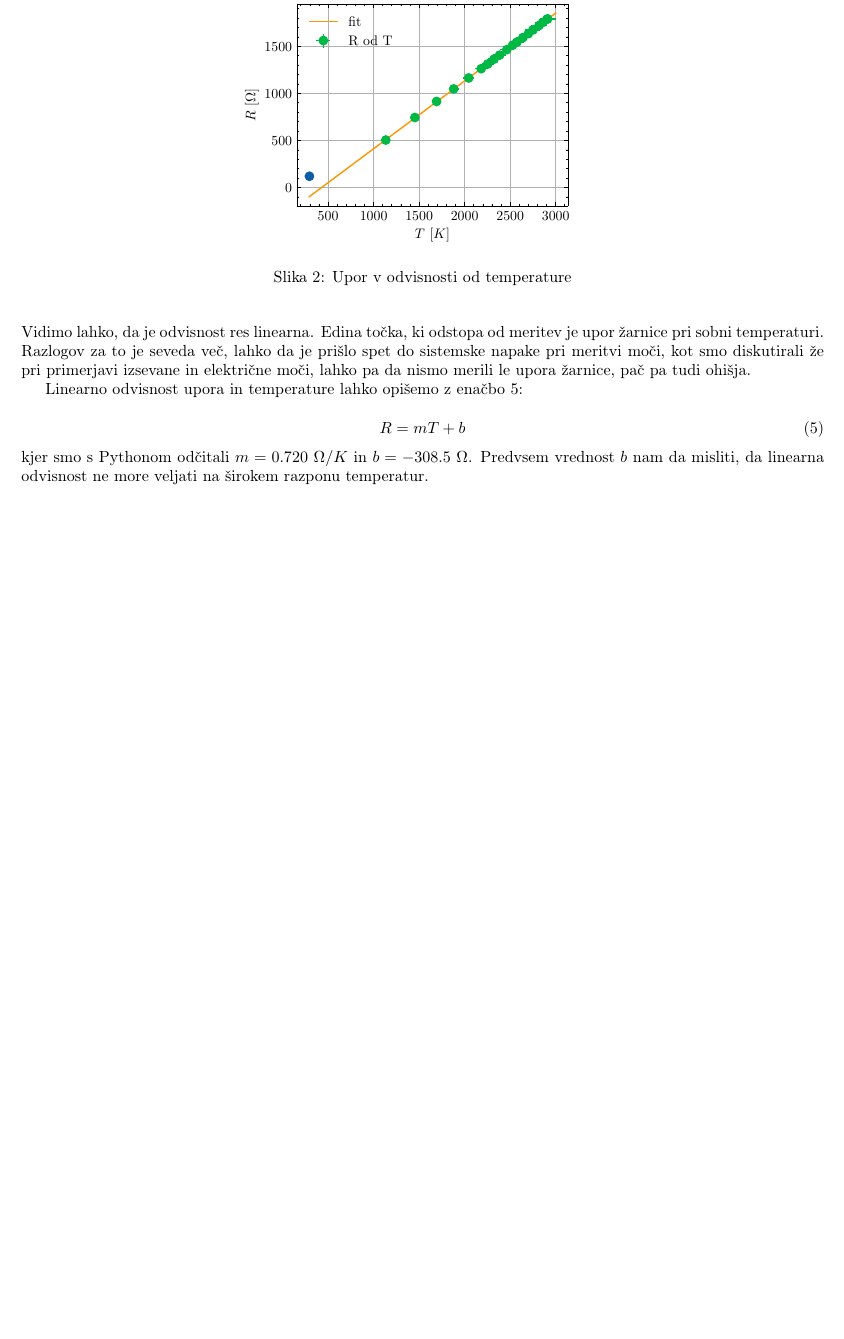
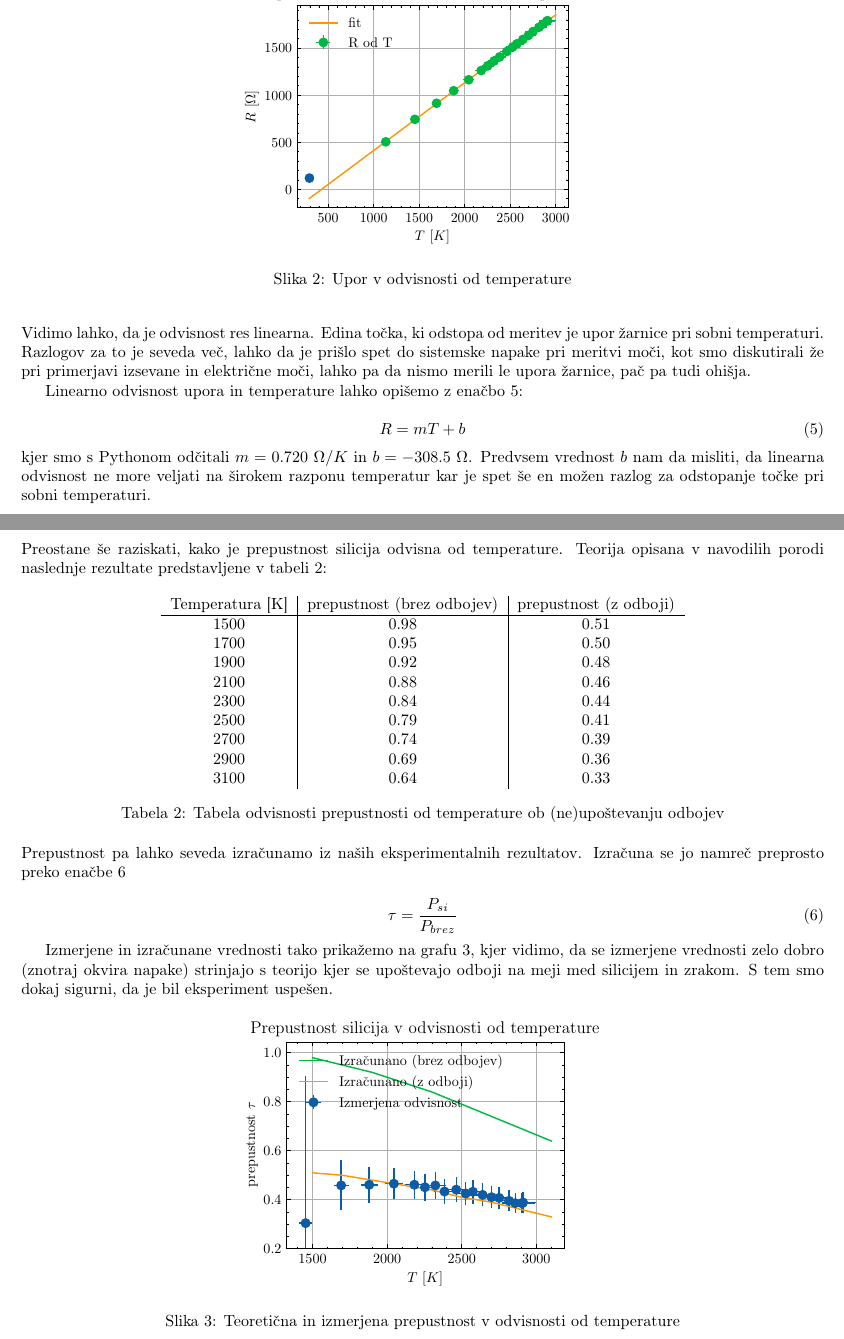
Before and after one commit to hyhmir/praktikum4, a LaTeX document (SevCT/porocilo/porocilo.tex): part of page 3 of 3 before the commit and two parts of pages 3 and 4 of 4 after it, the two joined at a grey line, cut so that both start at the same text, the shorter picture padded with empty space. Compiled offline with pdfLaTeX.

Commit message:
konec z SevCT - ta res ni bad 😎

```diff
--- a/SevCT/porocilo/porocilo.tex
+++ b/SevCT/porocilo/porocilo.tex
@@ -145,7 +145,46 @@ Linearno odvisnost upora in temperature lahko opišemo z enačbo \ref{lin-upor}:
     R = m T + b
     \label{lin-upor}
 \end{equation}
-kjer smo s Pythonom odčitali $m = 0.720\ \Omega /K$ in $b = -308.5\ \Omega$. Predvsem vrednost $b$ nam da misliti, da linearna odvisnost ne more veljati na širokem razponu temperatur.
+kjer smo s Pythonom odčitali $m = 0.720\ \Omega /K$ in $b = -308.5\ \Omega$. Predvsem vrednost $b$ nam da misliti, da linearna odvisnost ne more veljati na širokem razponu temperatur kar je spet še en možen razlog za odstopanje točke pri sobni temperaturi.
+
+\newpage
+
+\noindent Preostane še raziskati, kako je prepustnost silicija odvisna od temperature. Teorija opisana v navodilih porodi naslednje rezultate predstavljene v tabeli \ref{prepustnost-teo}:
+
+\begin{table}[!ht]
+    \centering
+    \begin{tabular}{c|c|c}
+        Temperatura [K] & prepustnost (brez odbojev) & prepustnost (z odboji) \\ \hline
+        1500 & 0.98 & 0.51 \\
+        1700 & 0.95 & 0.50 \\
+        1900 & 0.92 & 0.48 \\
+        2100 & 0.88 & 0.46 \\
+        2300 & 0.84 & 0.44 \\
+        2500 & 0.79 & 0.41 \\
+        2700 & 0.74 & 0.39 \\
+        2900 & 0.69 & 0.36 \\
+        3100 & 0.64 & 0.33 \\
+    \end{tabular}
+    \caption{Tabela odvisnosti prepustnosti od temperature ob (ne)upoštevanju odbojev}
+    \label{prepustnost-teo}
+\end{table}
+
+\noindent Prepustnost pa lahko seveda izračunamo iz naših eksperimentalnih rezultatov. Izračuna se jo namreč preprosto preko enačbe \ref{prep}
+
+\begin{equation}
+    \tau = \frac{P_{si}}{P_{brez}}
+    \label{prep}
+\end{equation}
+
+Izmerjene in izračunane vrednosti tako prikažemo na grafu \ref{končn}, kjer vidimo, da se izmerjene vrednosti zelo dobro (znotraj okvira napake) strinjajo s teorijo kjer se upoštevajo odboji na meji med silicijem in zrakom. S tem smo dokaj sigurni, da je bil eksperiment uspešen.
+
+\begin{figure}[ht]
+\begin{center}
+    \includegraphics[width=8cm]{prepustnost.pdf}
+    \caption{Teoretična in izmerjena prepustnost v odvisnosti od temperature}
+    \label{končn}
+\end{center}
+\end{figure}
 
 
 
```
Also changed, not shown: SevCT/data/prepustnost-teorija.csv (added, +10 -0 lines), SevCT/porocilo/izkoristek.pdf, SevCT/porocilo/porocilo.pdf, SevCT/porocilo/prepustnost.pdf (added), SevCT/porocilo/upor.pdf, 1 other file.
